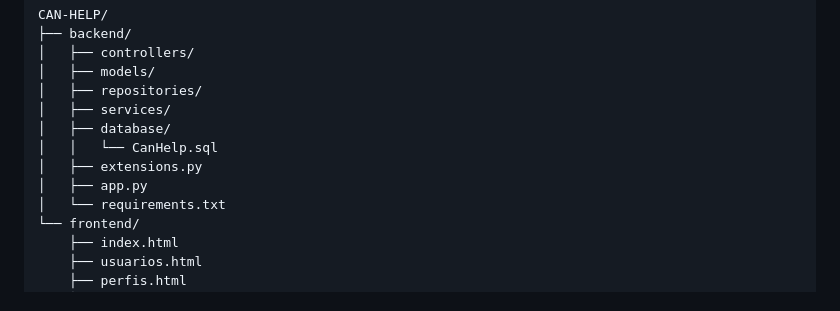
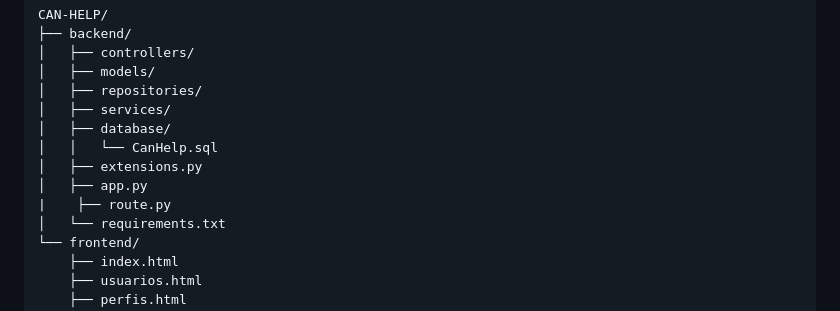
Before and after one commit to Luan2250/CAN-HELP, a Markdown page: README.md, the part around the change. Rendered like a GitHub page.

```diff
--- a/README.md
+++ b/README.md
@@ -149,6 +149,7 @@ CAN-HELP/
 │   │   └── CanHelp.sql
 │   ├── extensions.py
 │   ├── app.py
+|    ├── route.py
 │   └── requirements.txt
 └── frontend/
     ├── index.html
```
